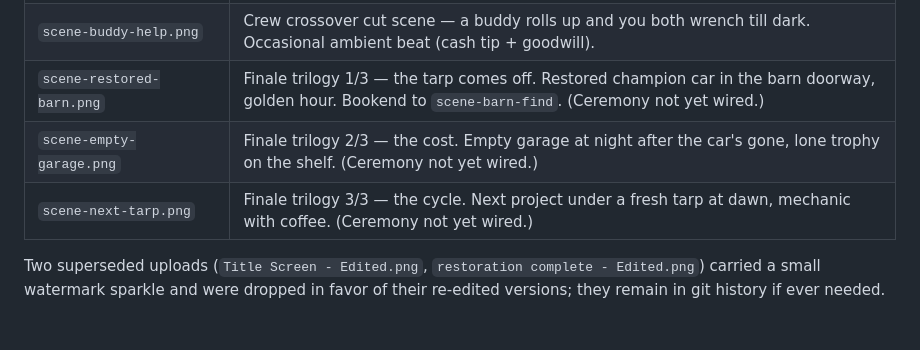
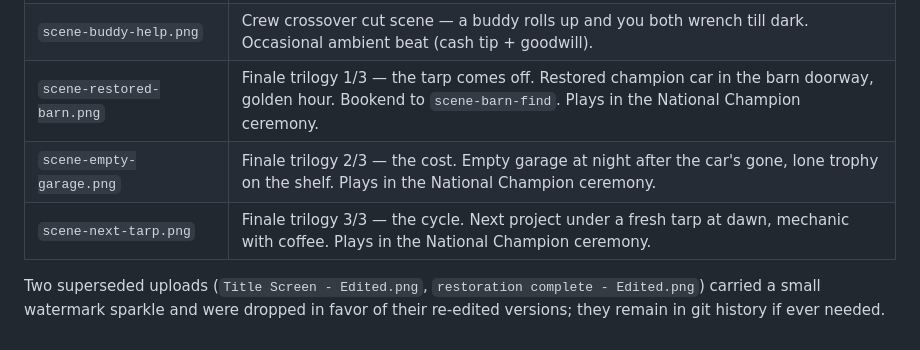
Before and after one commit to cjrm96/restoration, a Markdown page: art/README.md, the part around the change. Rendered like a GitHub page.

```diff
--- a/art/README.md
+++ b/art/README.md
@@ -42,9 +42,9 @@ never these files directly. Keep the masters untouched.
 | `scene-maiden-voyage.png` | "She lives!" cut scene — first night drive through town after a build becomes roadworthy. Fires the first time a car crosses roadworthy. |
 | `scene-first-car-sale.png` | First finished-car sale cut scene — buyer drives off, you count cash on the next project's hood. Fires on your first sale of a built car (overall 60+). |
 | `scene-buddy-help.png` | Crew crossover cut scene — a buddy rolls up and you both wrench till dark. Occasional ambient beat (cash tip + goodwill). |
-| `scene-restored-barn.png` | Finale trilogy 1/3 — the tarp comes off. Restored champion car in the barn doorway, golden hour. Bookend to `scene-barn-find`. (Ceremony not yet wired.) |
-| `scene-empty-garage.png` | Finale trilogy 2/3 — the cost. Empty garage at night after the car's gone, lone trophy on the shelf. (Ceremony not yet wired.) |
-| `scene-next-tarp.png` | Finale trilogy 3/3 — the cycle. Next project under a fresh tarp at dawn, mechanic with coffee. (Ceremony not yet wired.) |
+| `scene-restored-barn.png` | Finale trilogy 1/3 — the tarp comes off. Restored champion car in the barn doorway, golden hour. Bookend to `scene-barn-find`. Plays in the National Champion ceremony. |
+| `scene-empty-garage.png` | Finale trilogy 2/3 — the cost. Empty garage at night after the car's gone, lone trophy on the shelf. Plays in the National Champion ceremony. |
+| `scene-next-tarp.png` | Finale trilogy 3/3 — the cycle. Next project under a fresh tarp at dawn, mechanic with coffee. Plays in the National Champion ceremony. |
 
 Two superseded uploads (`Title Screen - Edited.png`, `restoration complete -
 Edited.png`) carried a small watermark sparkle and were dropped in favor of
```
Also changed, not shown: art/GEMINI-PROMPTS.md (+6 -5 lines).
